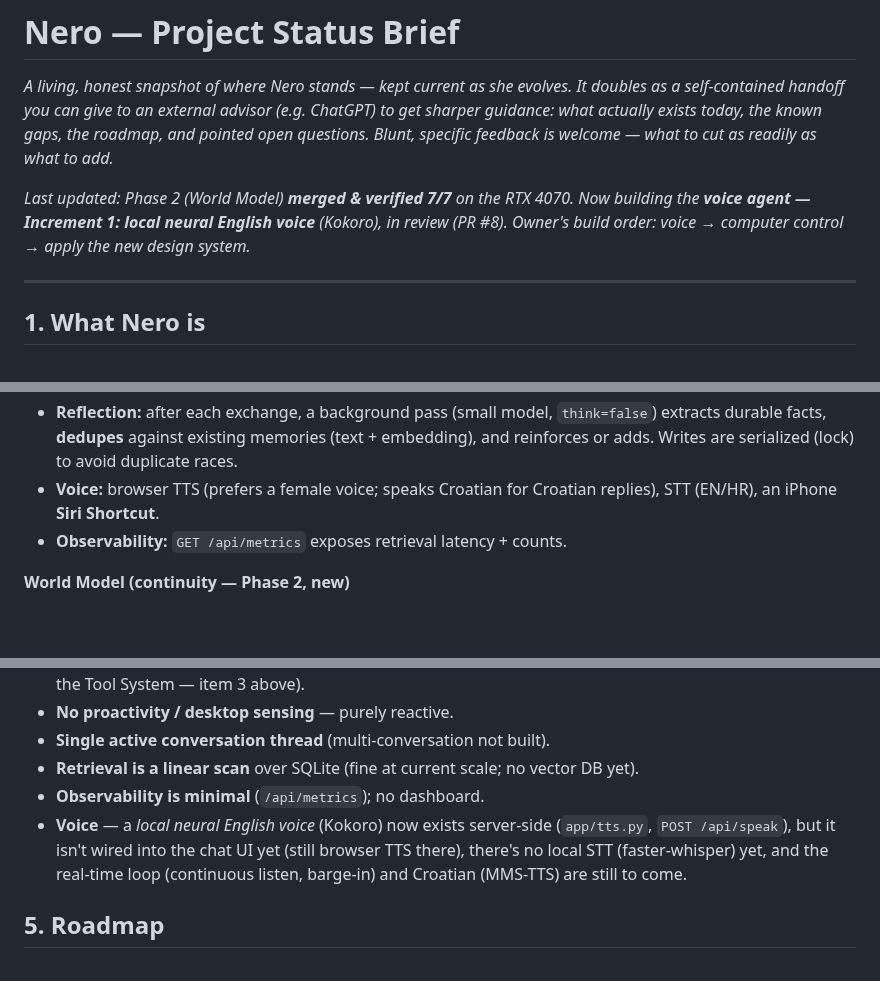
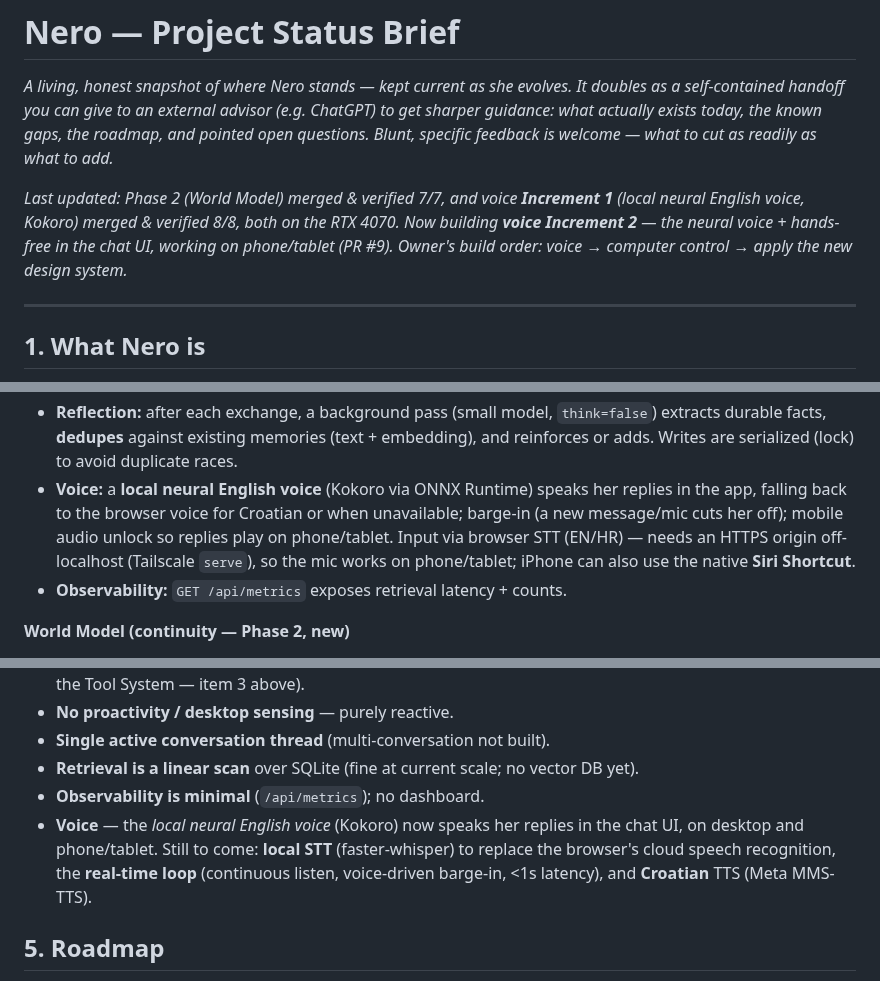
Before and after one commit to manbeardog13/mbd-AI, a Markdown page: docs/PROJECT_BRIEF.md, 3 parts joined by grey strips. Drawn GitHub-style; blank space fills up the shorter version.

Commit message:
Refresh PROJECT_BRIEF: voice Increment 2 (neural voice + mobile) in progress

```diff
--- a/docs/PROJECT_BRIEF.md
+++ b/docs/PROJECT_BRIEF.md
@@ -6,10 +6,11 @@ It doubles as a self-contained handoff you can give to an external advisor
 gaps, the roadmap, and pointed open questions. Blunt, specific feedback is
 welcome — what to cut as readily as what to add.*
 
-*Last updated: Phase 2 (World Model) **merged & verified 7/7** on the RTX 4070.
-Now building the **voice agent — Increment 1: local neural English voice**
-(Kokoro), in review (PR #8). Owner's build order: voice → computer control →
-apply the new design system.*
+*Last updated: Phase 2 (World Model) merged & verified 7/7, and voice
+**Increment 1** (local neural English voice, Kokoro) merged & verified 8/8, both
+on the RTX 4070. Now building **voice Increment 2** — the neural voice + hands-free
+in the chat UI, working on phone/tablet (PR #9). Owner's build order: voice →
+computer control → apply the new design system.*
 
 ---
 
@@ -70,8 +71,12 @@ first) is in [DIRECTIVE.md](DIRECTIVE.md).
 - **Reflection:** after each exchange, a background pass (small model, `think=false`)
   extracts durable facts, **dedupes** against existing memories (text + embedding),
   and reinforces or adds. Writes are serialized (lock) to avoid duplicate races.
-- **Voice:** browser TTS (prefers a female voice; speaks Croatian for Croatian
-  replies), STT (EN/HR), an iPhone **Siri Shortcut**.
+- **Voice:** a **local neural English voice** (Kokoro via ONNX Runtime) speaks
+  her replies in the app, falling back to the browser voice for Croatian or when
+  unavailable; barge-in (a new message/mic cuts her off); mobile audio unlock so
+  replies play on phone/tablet. Input via browser STT (EN/HR) — needs an HTTPS
+  origin off-localhost (Tailscale `serve`), so the mic works on phone/tablet;
+  iPhone can also use the native **Siri Shortcut**.
 - **Observability:** `GET /api/metrics` exposes retrieval latency + counts.
 
 **World Model (continuity — Phase 2, new)**
@@ -125,11 +130,11 @@ tests/   test_memory.py        PROGRESS.md
 - **Single active conversation thread** (multi-conversation not built).
 - **Retrieval is a linear scan** over SQLite (fine at current scale; no vector DB yet).
 - **Observability is minimal** (`/api/metrics`); no dashboard.
-- **Voice** — a *local neural English voice* (Kokoro) now exists server-side
-  (`app/tts.py`, `POST /api/speak`), but it isn't wired into the chat UI yet
-  (still browser TTS there), there's no local STT (faster-whisper) yet, and the
-  real-time loop (continuous listen, barge-in) and Croatian (MMS-TTS) are still
-  to come.
+- **Voice** — the *local neural English voice* (Kokoro) now speaks her replies in
+  the chat UI, on desktop and phone/tablet. Still to come: **local STT**
+  (faster-whisper) to replace the browser's cloud speech recognition, the
+  **real-time loop** (continuous listen, voice-driven barge-in, <1s latency), and
+  **Croatian** TTS (Meta MMS-TTS).
 
 ## 5. Roadmap
 
```
